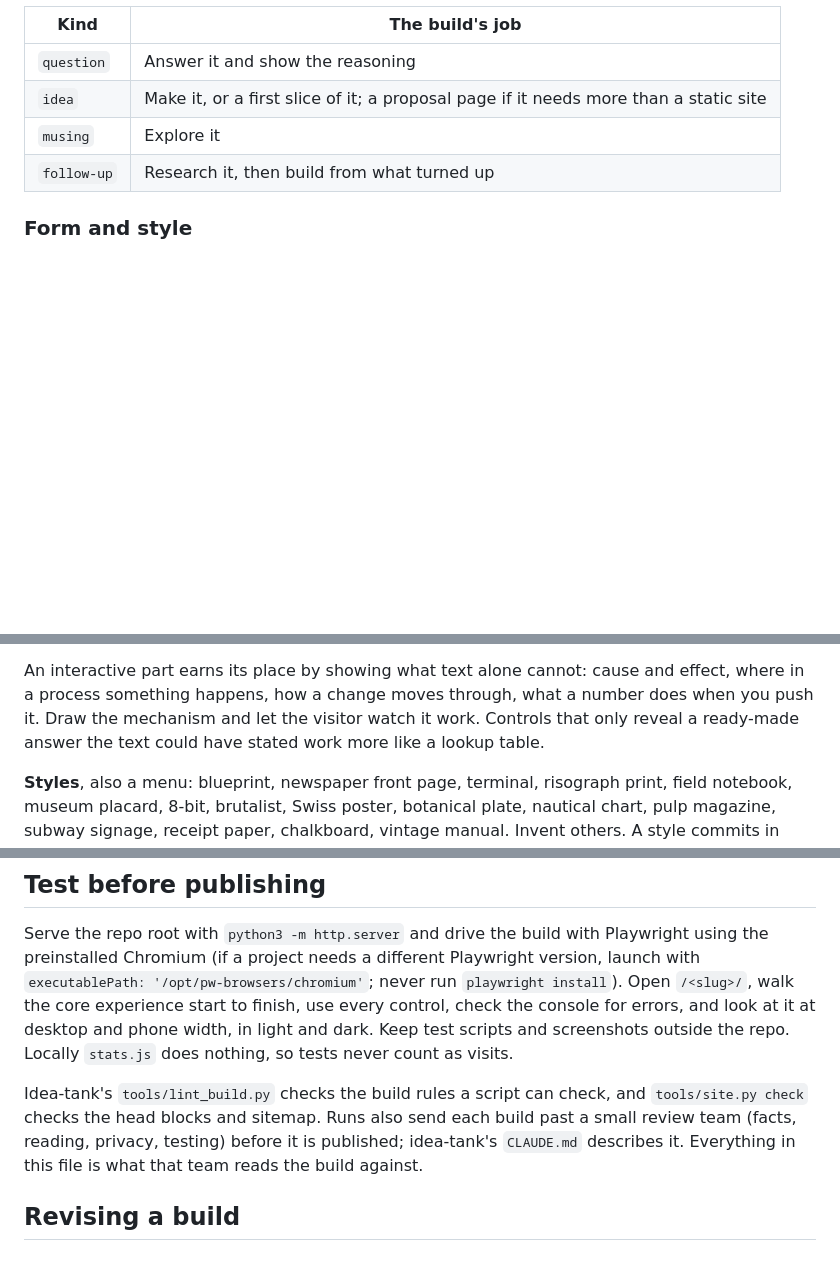
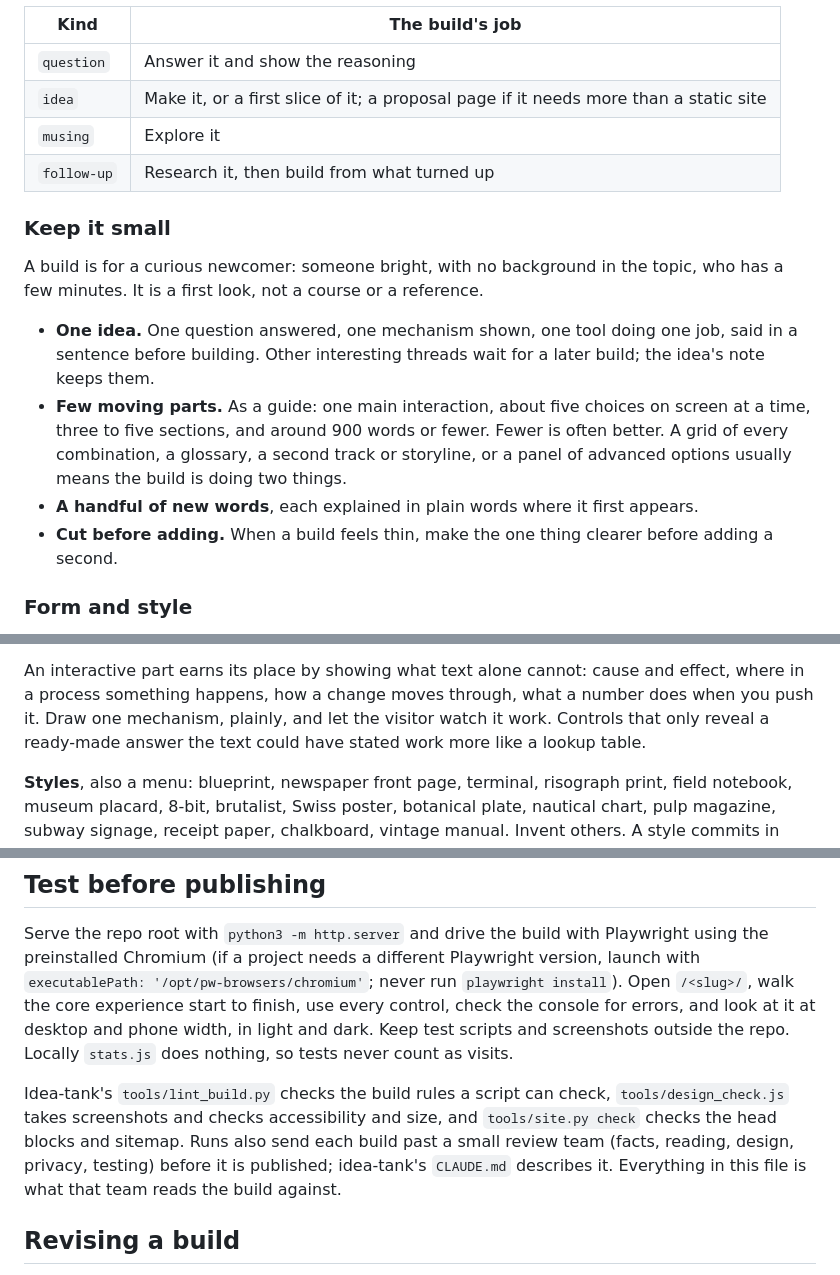
Before and after one commit to jkastl/tidepool, a Markdown page: CLAUDE.md, 3 parts joined by grey strips. Drawn GitHub-style; blank space fills up the shorter version.

Commit message:
Keep builds small: one idea, few moving parts, for a newcomer
Adds a "Keep it small" section to the build guide, narrows the teaching
paragraph to one mechanism shown plainly, and names the design check and
the designer among the checks a build passes.

Co-Authored-By: Claude Opus 5.5 <noreply@anthropic.com>
Claude-Session: https://claude.ai/code/session_01DNmNvU9vwzEysxAaCZrX2i

```diff
--- a/CLAUDE.md
+++ b/CLAUDE.md
@@ -91,6 +91,25 @@ The kind of idea sets what the build is for:
 | `musing` | Explore it |
 | `follow-up` | Research it, then build from what turned up |
 
+### Keep it small
+
+A build is for a curious newcomer: someone bright, with no background in
+the topic, who has a few minutes. It is a first look, not a course or a
+reference.
+
+- **One idea.** One question answered, one mechanism shown, one tool doing
+  one job, said in a sentence before building. Other interesting threads
+  wait for a later build; the idea's note keeps them.
+- **Few moving parts.** As a guide: one main interaction, about five
+  choices on screen at a time, three to five sections, and around 900
+  words or fewer. Fewer is often better. A grid of every combination, a
+  glossary, a second track or storyline, or a panel of advanced options
+  usually means the build is doing two things.
+- **A handful of new words**, each explained in plain words where it first
+  appears.
+- **Cut before adding.** When a build feels thin, make the one thing
+  clearer before adding a second.
+
 ### Form and style
 
 Read the last three entries in `builds.json` and pick a form and a style
@@ -108,8 +127,8 @@ flashcards about X, or a generic landing page, tend to say less.
 
 An interactive part earns its place by showing what text alone cannot:
 cause and effect, where in a process something happens, how a change
-moves through, what a number does when you push it. Draw the mechanism
-and let the visitor watch it work. Controls that only reveal a ready-made
+moves through, what a number does when you push it. Draw one mechanism,
+plainly, and let the visitor watch it work. Controls that only reveal a ready-made
 answer the text could have stated work more like a lookup table.
 
 **Styles**, also a menu: blueprint, newspaper front page, terminal,
@@ -249,9 +268,11 @@ screenshots outside the repo. Locally `stats.js` does nothing, so tests
 never count as visits.
 
 Idea-tank's `tools/lint_build.py` checks the build rules a script can
-check, and `tools/site.py check` checks the head blocks and sitemap. Runs
-also send each build past a small review team (facts, reading, privacy,
-testing) before it is published; idea-tank's `CLAUDE.md` describes it.
+check, `tools/design_check.js` takes screenshots and checks accessibility
+and size, and `tools/site.py check` checks the head blocks and sitemap.
+Runs also send each build past a small review team (facts, reading, design,
+privacy, testing) before it is published; idea-tank's `CLAUDE.md`
+describes it.
 Everything in this file is what that team reads the build against.
 
 ## Revising a build
```
